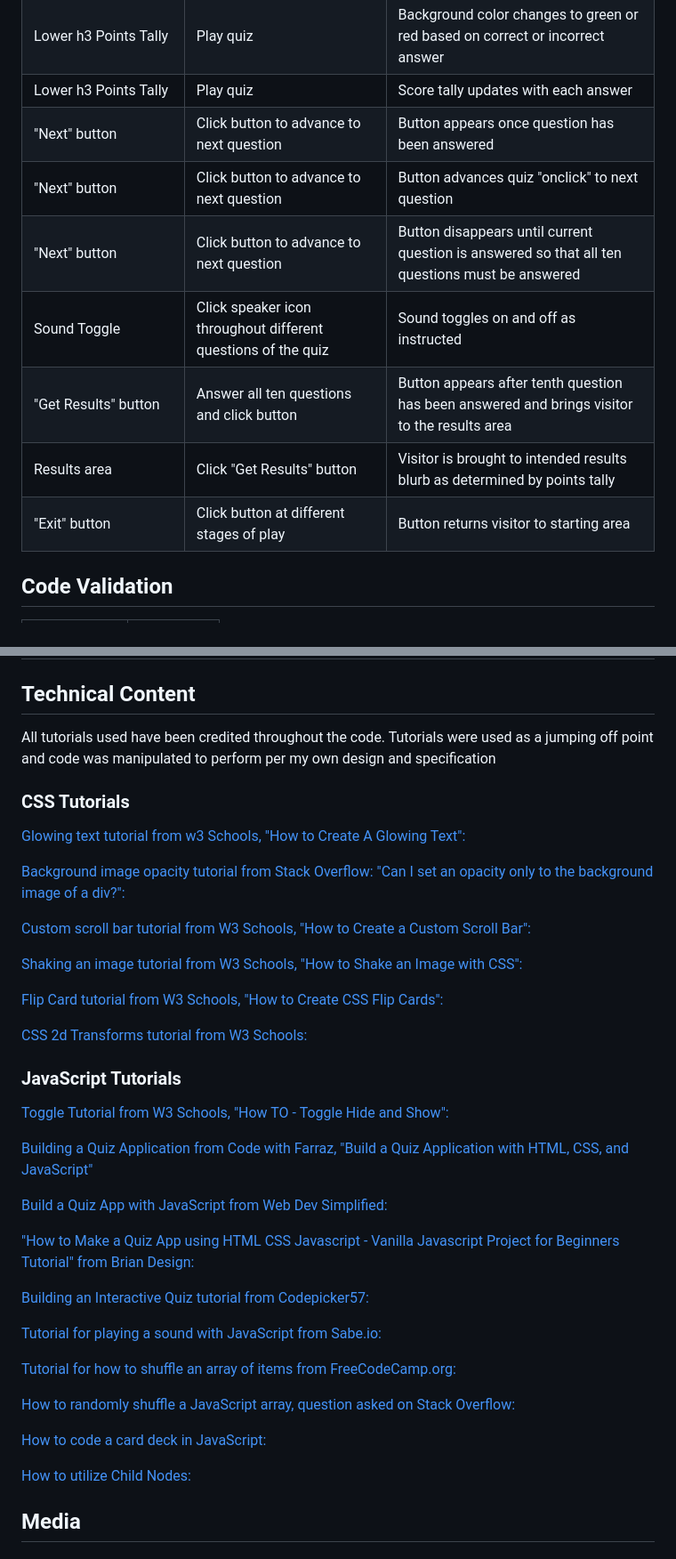
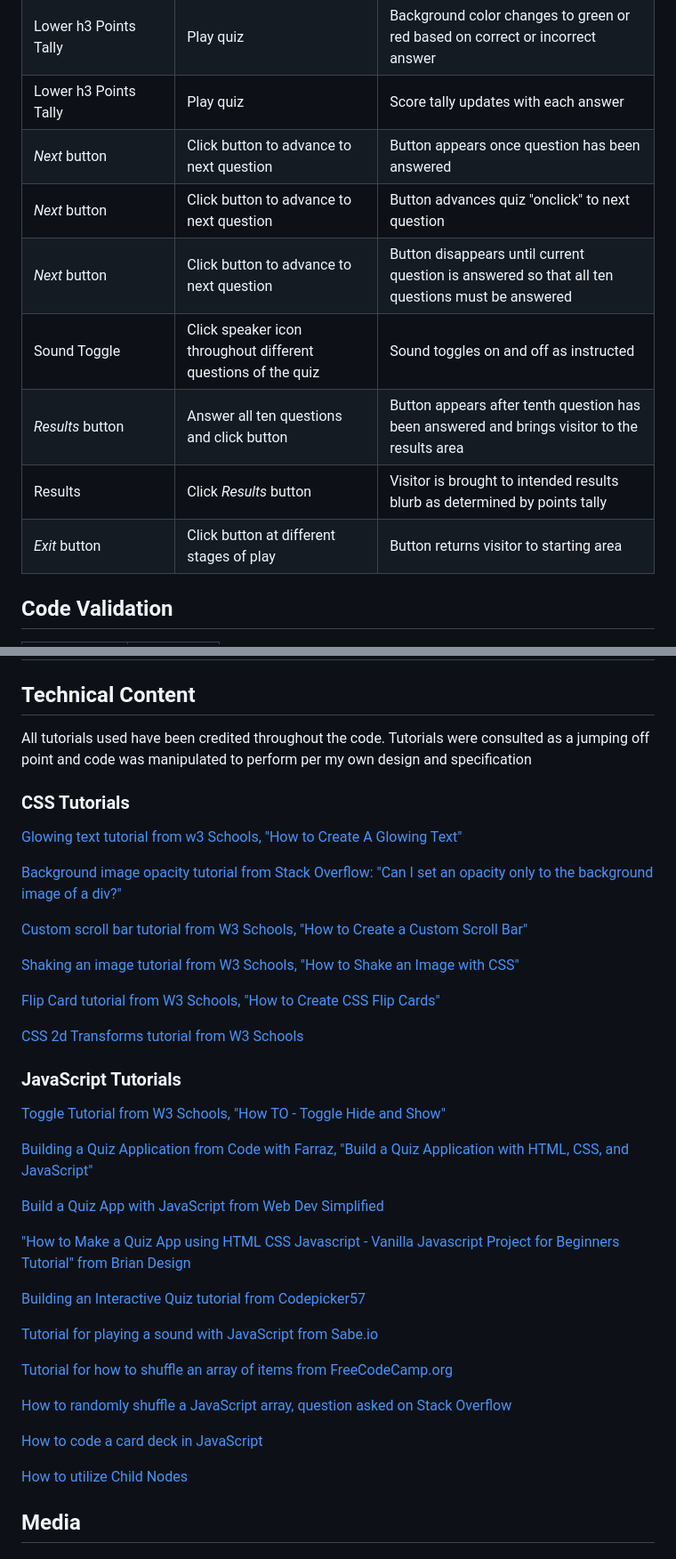
Before and after one commit to erinvdoyle/tarot, a Markdown page: README.md, 2 parts joined by grey strips. Shown: that part at 89% size. Drawn GitHub-style; folded sections open.

```diff
--- a/README.md
+++ b/README.md
@@ -541,18 +511,13 @@ Examples of this site's interactive features include:
 | Answer option buttons | Click button to select answer - correct | Correct answer buzzer sounds |
 | Lower h3 Points Tally | Play quiz | Background color changes to green or red based on correct or incorrect answer |
 | Lower h3 Points Tally | Play quiz | Score tally updates with each answer |
-| "Next" button | Click button to advance to next question | Button appears once question has been answered |
-| "Next" button | Click button to advance to next question | Button advances quiz "onclick" to next question |
-| "Next" button | Click button to advance to next question | Button disappears until current question is answered so that all ten questions must be answered |
+| *Next* button | Click button to advance to next question | Button appears once question has been answered |
+| *Next* button | Click button to advance to next question | Button advances quiz "onclick" to next question |
+| *Next* button | Click button to advance to next question | Button disappears until current question is answered so that all ten questions must be answered |
 | Sound Toggle | Click speaker icon throughout different questions of the quiz | Sound toggles on and off as instructed |
-| "Get Results" button | Answer all ten questions and click button |Button appears after tenth question has been answered and brings visitor to the results area |
-| Results area | Click "Get Results" button | Visitor is brought to intended results blurb as determined by points tally |
-| "Exit" button | Click button at different stages of play | Button returns visitor to starting area |
-
-
-
-
-
+| *Results* button | Answer all ten questions and click button |Button appears after tenth question has been answered and brings visitor to the results area |
+| Results | Click *Results* button | Visitor is brought to intended results blurb as determined by points tally |
+| *Exit* button | Click button at different stages of play | Button returns visitor to starting area |
 </details>
 
 ## Code Validation
@@ -806,42 +802,42 @@ To clone the repository of this site:
 
 ## Technical Content
 
-All tutorials used have been credited throughout the code. Tutorials were used as a jumping off point and code was manipulated to perform per my own design and specification
+All tutorials used have been credited throughout the code. Tutorials were consulted as a jumping off point and code was manipulated to perform per my own design and specification
 
 ### CSS Tutorials
-[Glowing text tutorial from w3 Schools, "How to Create A Glowing Text":](https://www.w3schools.com/howto/howto_css_glowing_text.asp)
+[Glowing text tutorial from w3 Schools, "How to Create A Glowing Text"](https://www.w3schools.com/howto/howto_css_glowing_text.asp)
 
-[Background image opacity tutorial from Stack Overflow: "Can I set an opacity only to the background image of a div?":](https://stackoverflow.com/questions/7241341/can-i-set-an-opacity-only-to-the-background-image-of-a-div)
+[Background image opacity tutorial from Stack Overflow: "Can I set an opacity only to the background image of a div?"](https://stackoverflow.com/questions/7241341/can-i-set-an-opacity-only-to-the-background-image-of-a-div)
 
-[Custom scroll bar tutorial from W3 Schools, "How to Create a Custom Scroll Bar":](https://www.w3schools.com/howto/howto_css_custom_scrollbar.asp)
+[Custom scroll bar tutorial from W3 Schools, "How to Create a Custom Scroll Bar"](https://www.w3schools.com/howto/howto_css_custom_scrollbar.asp)
 
-[Shaking an image tutorial from W3 Schools, "How to Shake an Image with CSS":](https://www.w3schools.com/howto/howto_css_shake_image.asp)
+[Shaking an image tutorial from W3 Schools, "How to Shake an Image with CSS"](https://www.w3schools.com/howto/howto_css_shake_image.asp)
 
-[Flip Card tutorial from W3 Schools, "How to Create CSS Flip Cards":](https://www.w3schools.com/howto/howto_css_flip_card.asp )
+[Flip Card tutorial from W3 Schools, "How to Create CSS Flip Cards"](https://www.w3schools.com/howto/howto_css_flip_card.asp )
 
-[CSS 2d Transforms tutorial from W3 Schools:](https://www.w3schools.com/Css/css3_2dtransforms.asp)
+[CSS 2d Transforms tutorial from W3 Schools](https://www.w3schools.com/Css/css3_2dtransforms.asp)
 
 ### JavaScript Tutorials
 
-[Toggle Tutorial from W3 Schools, "How TO - Toggle Hide and Show":](https://www.w3schools.com/howto/howto_js_toggle_hide_show.asp)
+[Toggle Tutorial from W3 Schools, "How TO - Toggle Hide and Show"](https://www.w3schools.com/howto/howto_js_toggle_hide_show.asp)
 
 [Building a Quiz Application from Code with Farraz, "Build a Quiz Application with HTML, CSS, and JavaScript"](https://www.codewithfaraz.com/content/161/build-a-quiz-application-with-html-css-and-javascript-step-by-step-guide)
 
-[Build a Quiz App with JavaScript from Web Dev Simplified:](https://youtu.be/riDzcEQbX6k)
+[Build a Quiz App with JavaScript from Web Dev Simplified](https://youtu.be/riDzcEQbX6k)
 
-["How to Make a Quiz App using HTML CSS Javascript - Vanilla Javascript Project for Beginners Tutorial" from Brian Design:](https://www.youtube.com/watch?v=f4fB9Xg2JEY)
+["How to Make a Quiz App using HTML CSS Javascript - Vanilla Javascript Project for Beginners Tutorial" from Brian Design](https://www.youtube.com/watch?v=f4fB9Xg2JEY)
 
-[Building an Interactive Quiz tutorial from Codepicker57:](https://medium.com/@codepicker57/building-an-interactive-quiz-with-html-css-and-javascript)
+[Building an Interactive Quiz tutorial from Codepicker57](https://medium.com/@codepicker57/building-an-interactive-quiz-with-html-css-and-javascript)
 
-[Tutorial for playing a sound with JavaScript from Sabe.io:](https://sabe.io/blog/javascript-play-sound-audio)
+[Tutorial for playing a sound with JavaScript from Sabe.io](https://sabe.io/blog/javascript-play-sound-audio)
 
-[Tutorial for how to shuffle an array of items from FreeCodeCamp.org:](https://www.freecodecamp.org/news/how-to-shuffle-an-array-of-items-using-javascript-or-typescript/)
+[Tutorial for how to shuffle an array of items from FreeCodeCamp.org](https://www.freecodecamp.org/news/how-to-shuffle-an-array-of-items-using-javascript-or-typescript/)
 
-[How to randomly shuffle a JavaScript array, question asked on Stack Overflow:](https://stackoverflow.com/questions/2450954/how-to-randomize-shuffle-a-javascript-array)
+[How to randomly shuffle a JavaScript array, question asked on Stack Overflow](https://stackoverflow.com/questions/2450954/how-to-randomize-shuffle-a-javascript-array)
 
-[How to code a card deck in JavaScript:](https://www.thatsoftwaredude.com/content/6196/coding-a-card-deck-in-javascript)
+[How to code a card deck in JavaScript](https://www.thatsoftwaredude.com/content/6196/coding-a-card-deck-in-javascript)
 
-[How to utilize Child Nodes:](https://developer.mozilla.org/en-US/docs/Web/API/Node/childNodes)
+[How to utilize Child Nodes](https://developer.mozilla.org/en-US/docs/Web/API/Node/childNodes)
 
 
 ## Media
```
Also changed, not shown: other parts of README.md (+110 -108 lines), assets/documentation/testdraw1.png (added), assets/documentation/testdraw2.png (added), assets/documentation/testdraw3.png (added), assets/documentation/testdraw4.png (added).
